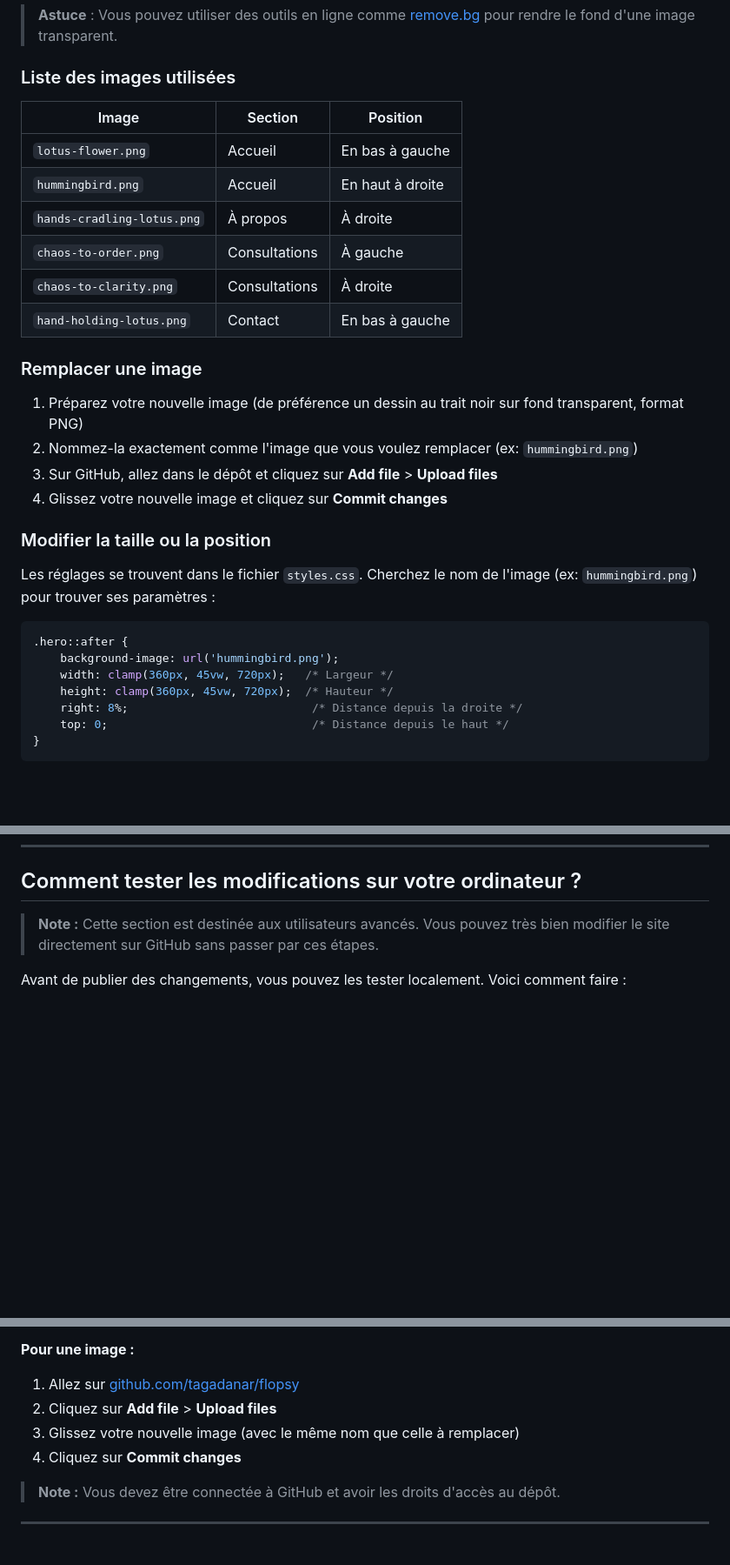
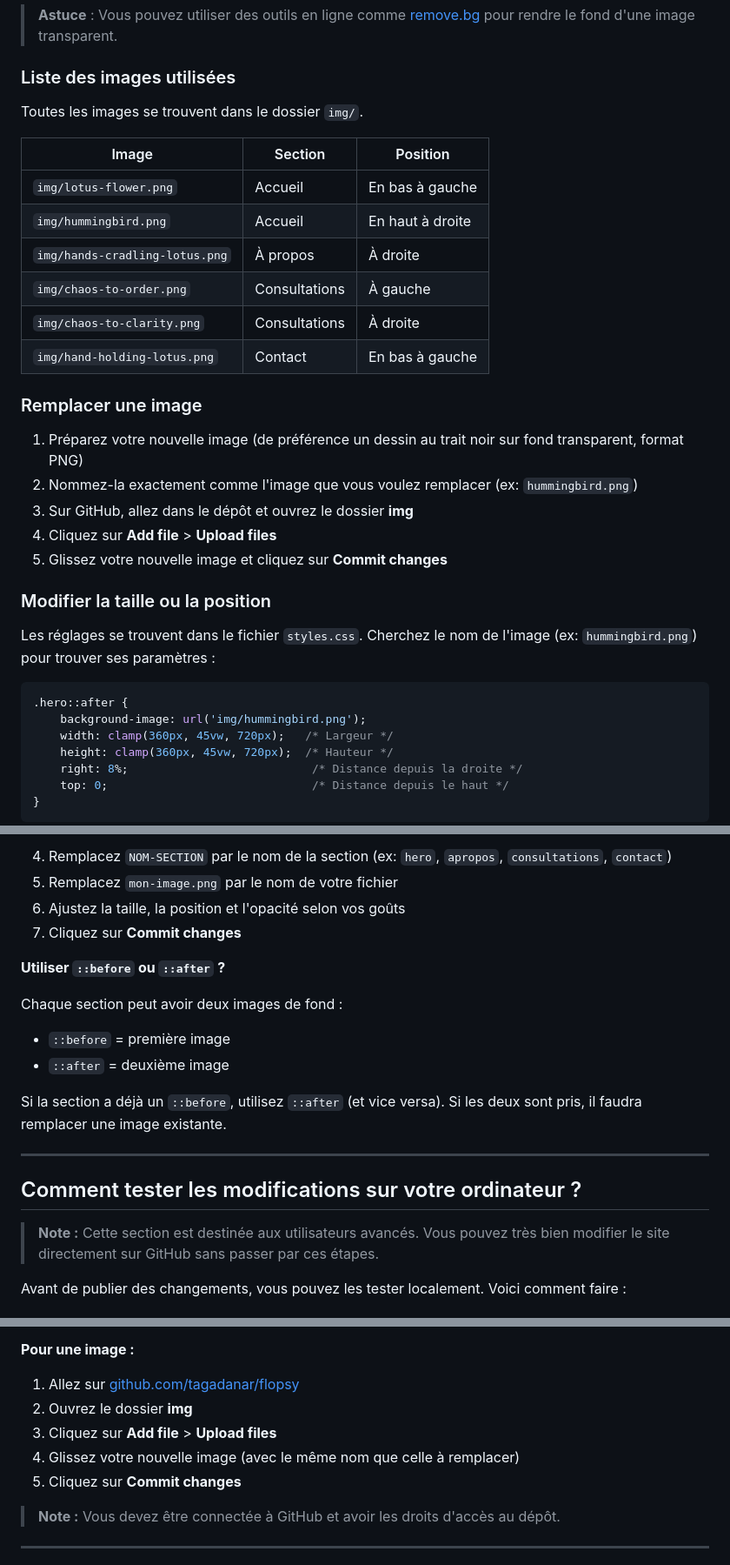
Before and after one commit to tagadanar/flopsy, a Markdown page: README.md, 3 parts joined by grey strips. Shown at 87% size. GitHub-like rendering; blank space fills up the shorter version.

````diff
--- a/README.md
+++ b/README.md
@@ -108,21 +109,24 @@ Le site utilise des illustrations en arrière-plan de chaque section. Ces images
 
 ### Liste des images utilisées
 
+Toutes les images se trouvent dans le dossier `img/`.
+
 | Image | Section | Position |
 |-------|---------|----------|
-| `lotus-flower.png` | Accueil | En bas à gauche |
-| `hummingbird.png` | Accueil | En haut à droite |
-| `hands-cradling-lotus.png` | À propos | À droite |
-| `chaos-to-order.png` | Consultations | À gauche |
-| `chaos-to-clarity.png` | Consultations | À droite |
-| `hand-holding-lotus.png` | Contact | En bas à gauche |
+| `img/lotus-flower.png` | Accueil | En bas à gauche |
+| `img/hummingbird.png` | Accueil | En haut à droite |
+| `img/hands-cradling-lotus.png` | À propos | À droite |
+| `img/chaos-to-order.png` | Consultations | À gauche |
+| `img/chaos-to-clarity.png` | Consultations | À droite |
+| `img/hand-holding-lotus.png` | Contact | En bas à gauche |
 
 ### Remplacer une image
 
 1. Préparez votre nouvelle image (de préférence un dessin au trait noir sur fond transparent, format PNG)
 2. Nommez-la exactement comme l'image que vous voulez remplacer (ex: `hummingbird.png`)
-3. Sur GitHub, allez dans le dépôt et cliquez sur **Add file** > **Upload files**
-4. Glissez votre nouvelle image et cliquez sur **Commit changes**
+3. Sur GitHub, allez dans le dépôt et ouvrez le dossier **img**
+4. Cliquez sur **Add file** > **Upload files**
+5. Glissez votre nouvelle image et cliquez sur **Commit changes**
 
 ### Modifier la taille ou la position
 
@@ -130,7 +134,7 @@ Les réglages se trouvent dans le fichier `styles.css`. Cherchez le nom de l'ima
 
 ```css
 .hero::after {
-    background-image: url('hummingbird.png');
+    background-image: url('img/hummingbird.png');
     width: clamp(360px, 45vw, 720px);   /* Largeur */
     height: clamp(360px, 45vw, 720px);  /* Hauteur */
     right: 8%;                           /* Distance depuis la droite */
@@ -231,3 +303,18 @@ opacity: 1;     /* 100% visible - opaque */
+4. Remplacez `NOM-SECTION` par le nom de la section (ex: `hero`, `apropos`, `consultations`, `contact`)
+5. Remplacez `mon-image.png` par le nom de votre fichier
+6. Ajustez la taille, la position et l'opacité selon vos goûts
+7. Cliquez sur **Commit changes**
+
+**Utiliser `::before` ou `::after` ?**
+
+Chaque section peut avoir deux images de fond :
+- `::before` = première image
+- `::after` = deuxième image
+
+Si la section a déjà un `::before`, utilisez `::after` (et vice versa). Si les deux sont pris, il faudra remplacer une image existante.
+
+---
+
 ## Comment tester les modifications sur votre ordinateur ?
 
 > **Note :** Cette section est destinée aux utilisateurs avancés. Vous pouvez très bien modifier le site directement sur GitHub sans passer par ces étapes.
@@ -293,9 +380,10 @@ Une fois vos tests terminés, publiez vos changements via le site GitHub (c'est
 
 **Pour une image :**
 1. Allez sur [github.com/tagadanar/flopsy](https://github.com/tagadanar/flopsy)
-2. Cliquez sur **Add file** > **Upload files**
-3. Glissez votre nouvelle image (avec le même nom que celle à remplacer)
-4. Cliquez sur **Commit changes**
+2. Ouvrez le dossier **img**
+3. Cliquez sur **Add file** > **Upload files**
+4. Glissez votre nouvelle image (avec le même nom que celle à remplacer)
+5. Cliquez sur **Commit changes**
 
 > **Note :** Vous devez être connectée à GitHub et avoir les droits d'accès au dépôt.
 
````
Also changed, not shown: other parts of README.md (+70 -1 lines).
